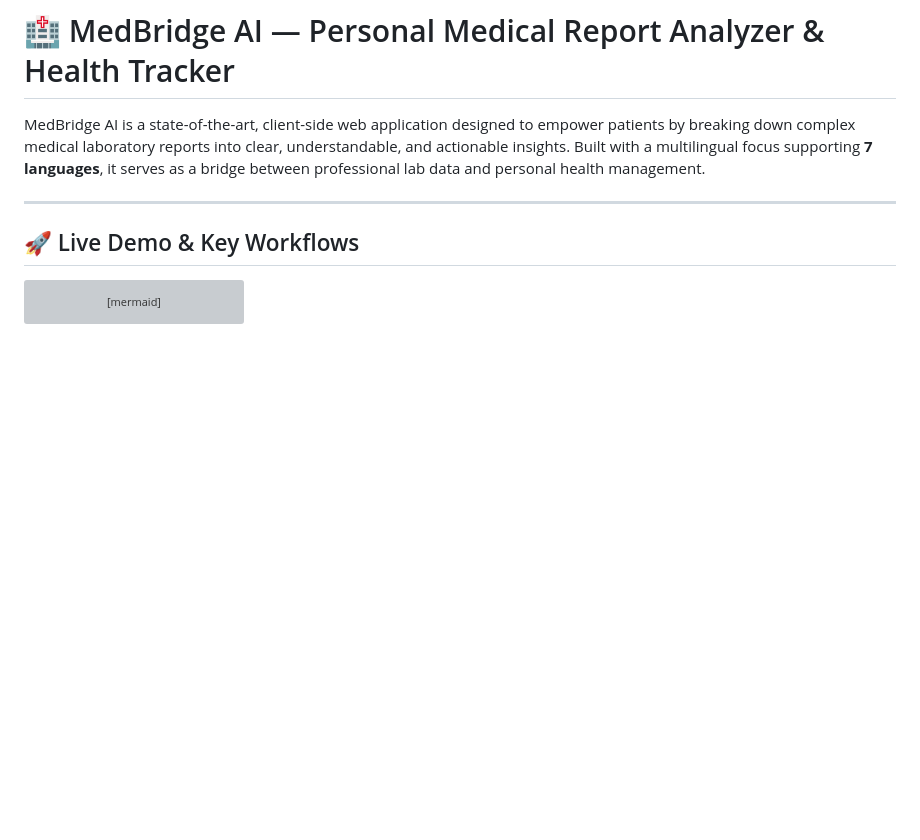
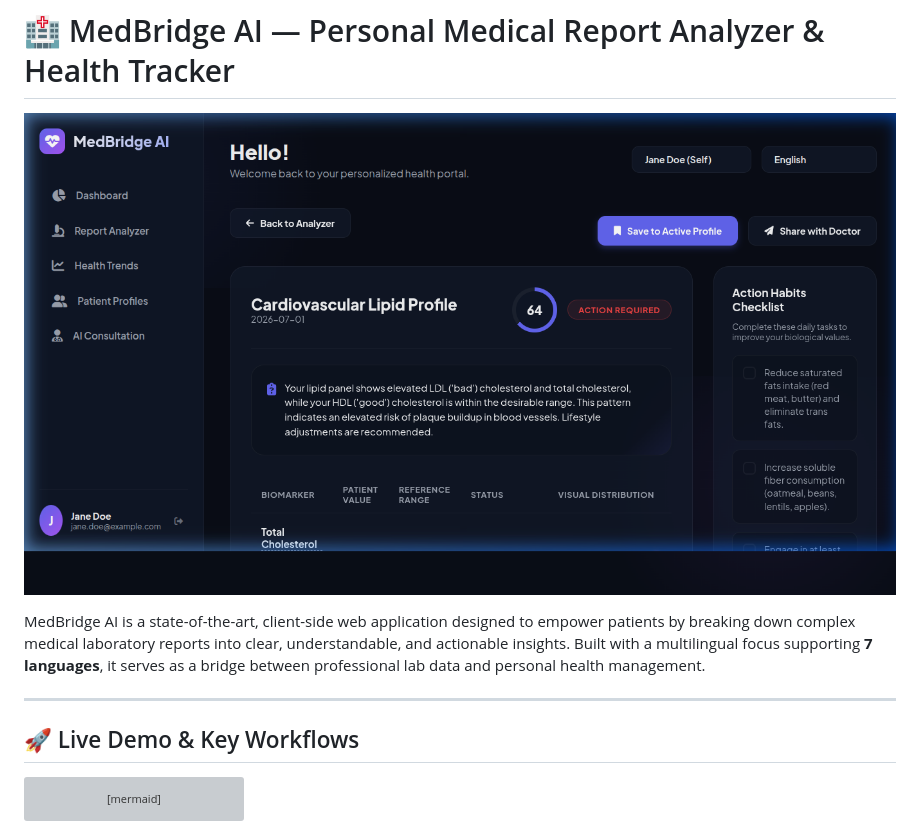
Before and after one commit to bhuvan3081/MedBridge-AI, a Markdown page: README.md, the part around the change. Rendered like a GitHub page; pictures changed too: demo_screenshot.png (added); blank space fills up the shorter version; grey boxes are pictures that could not be loaded.

Commit message:
docs: add project demo_screenshot to README

```diff
--- a/README.md
+++ b/README.md
@@ -1,4 +1,6 @@
 # 🏥 MedBridge AI — Personal Medical Report Analyzer & Health Tracker
+
+![MedBridge AI Demo Screenshot](demo_screenshot.png)
 
 MedBridge AI is a state-of-the-art, client-side web application designed to empower patients by breaking down complex medical laboratory reports into clear, understandable, and actionable insights. Built with a multilingual focus supporting **7 languages**, it serves as a bridge between professional lab data and personal health management.
 
```
